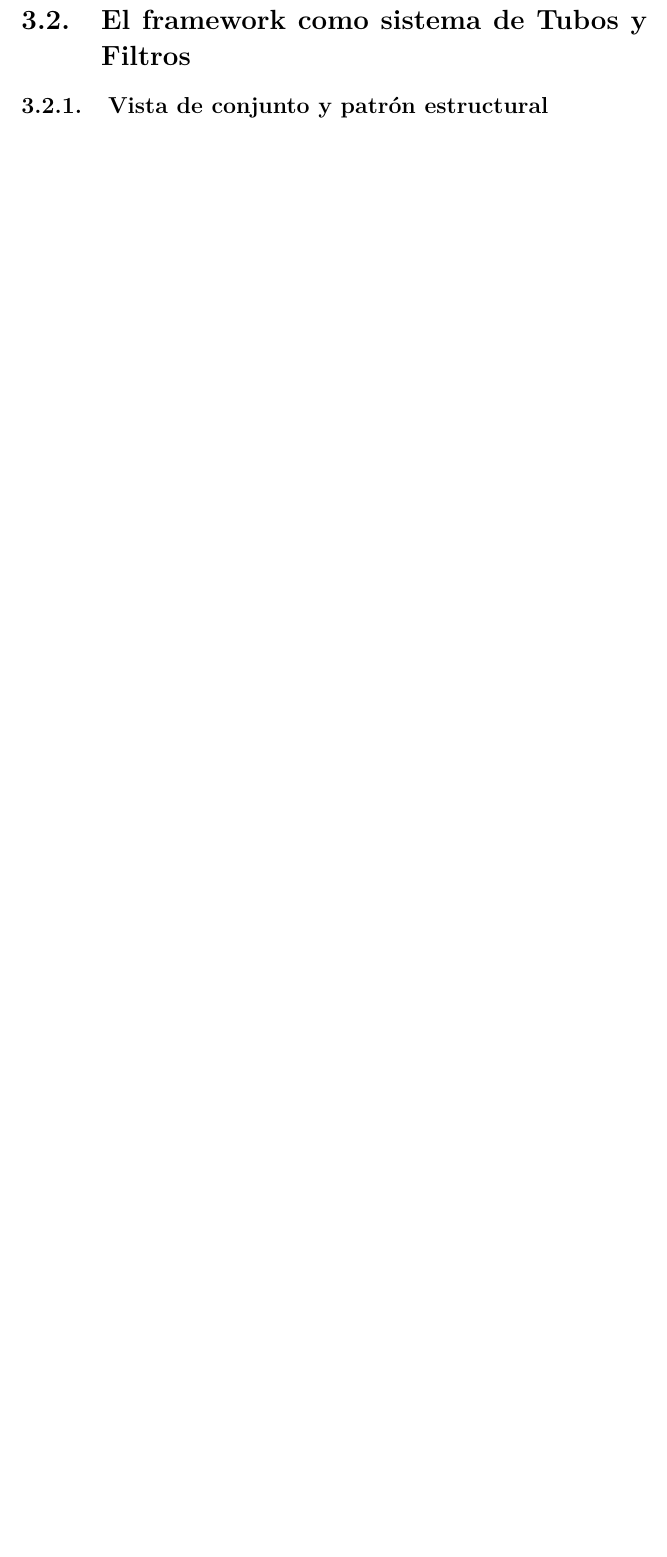
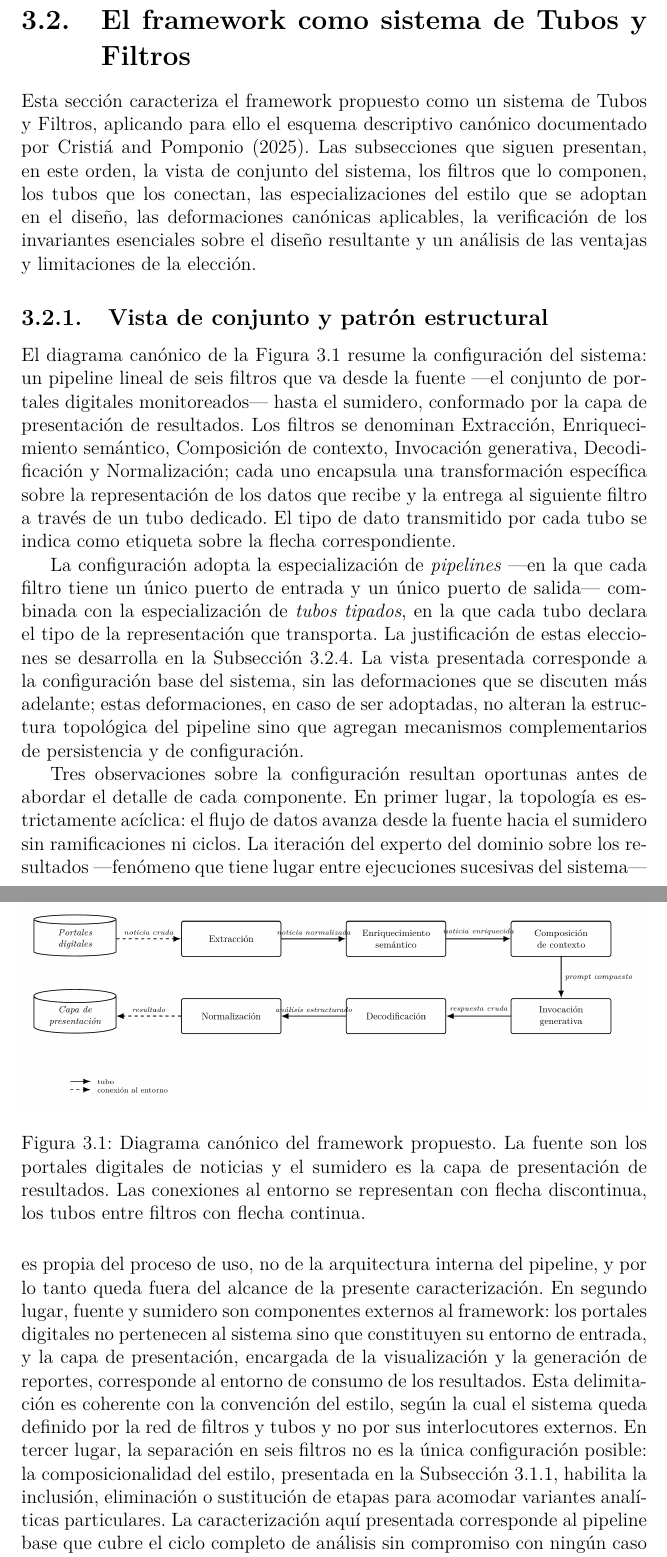
Before and after one commit to lbassani12/tesina, a LaTeX document (main.tex): part of page 28 of 53 before the commit and two parts of pages 28 and 29 of 55 after it, the two joined at a grey line, cut so that both start at the same text, the shorter picture padded with empty space. Compiled offline with XeLaTeX.

Commit message:
feat: Seccion 3.1 para revision y tentativo inicio 3.2

```diff
--- a/main.tex
+++ b/main.tex
@@ -393,8 +393,23 @@ Por último, el \textit{cierre composicional} del estilo ---el hecho de que un s
 \section{El framework como sistema de Tubos y Filtros}
 \label{sec:arq-caracterizacion}
 
+Esta sección caracteriza el framework propuesto como un sistema de Tubos y Filtros, aplicando para ello el esquema descriptivo canónico documentado por \citet{cristia:2025}. Las subsecciones que siguen presentan, en este orden, la vista de conjunto del sistema, los filtros que lo componen, los tubos que los conectan, las especializaciones del estilo que se adoptan en el diseño, las deformaciones canónicas aplicables, la verificación de los invariantes esenciales sobre el diseño resultante y un análisis de las ventajas y limitaciones de la elección.
+
 \subsection{Vista de conjunto y patrón estructural}
 \label{sec:arq-car-conjunto}
+
+El diagrama canónico de la Figura~\ref{fig:arq-pipeline} resume la configuración del sistema: un pipeline lineal de seis filtros que va desde la fuente ---el conjunto de portales digitales monitoreados--- hasta el sumidero, conformado por la capa de presentación de resultados. Los filtros se denominan Extracción, Enriquecimiento semántico, Composición de contexto, Invocación generativa, Decodificación y Normalización; cada uno encapsula una transformación específica sobre la representación de los datos que recibe y la entrega al siguiente filtro a través de un tubo dedicado. El tipo de dato transmitido por cada tubo se indica como etiqueta sobre la flecha correspondiente.
+
+\begin{figure}[h]
+  \centering
+  \includegraphics[width=\textwidth]{Diagrama-Arquitectura.png}
+  \caption{Diagrama canónico del framework propuesto. La fuente son los portales digitales de noticias y el sumidero es la capa de presentación de resultados. Las conexiones al entorno se representan con flecha discontinua, los tubos entre filtros con flecha continua.}
+  \label{fig:arq-pipeline}
+\end{figure}
+
+La configuración adopta la especialización de \textit{pipelines} ---en la que cada filtro tiene un único puerto de entrada y un único puerto de salida--- combinada con la especialización de \textit{tubos tipados}, en la que cada tubo declara el tipo de la representación que transporta. La justificación de estas elecciones se desarrolla en la Subsección~\ref{sec:arq-car-especializaciones}. La vista presentada corresponde a la configuración base del sistema, sin las deformaciones que se discuten más adelante; estas deformaciones, en caso de ser adoptadas, no alteran la estructura topológica del pipeline sino que agregan mecanismos complementarios de persistencia y de configuración.
+
+Tres observaciones sobre la configuración resultan oportunas antes de abordar el detalle de cada componente. En primer lugar, la topología es estrictamente acíclica: el flujo de datos avanza desde la fuente hacia el sumidero sin ramificaciones ni ciclos. La iteración del experto del dominio sobre los resultados ---fenómeno que tiene lugar entre ejecuciones sucesivas del sistema--- es propia del proceso de uso, no de la arquitectura interna del pipeline, y por lo tanto queda fuera del alcance de la presente caracterización. En segundo lugar, fuente y sumidero son componentes externos al framework: los portales digitales no pertenecen al sistema sino que constituyen su entorno de entrada, y la capa de presentación, encargada de la visualización y la generación de reportes, corresponde al entorno de consumo de los resultados. Esta delimitación es coherente con la convención del estilo, según la cual el sistema queda definido por la red de filtros y tubos y no por sus interlocutores externos. En tercer lugar, la separación en seis filtros no es la única configuración posible: la composicionalidad del estilo, presentada en la Subsección~\ref{sec:arq-estilo-componentes}, habilita la inclusión, eliminación o sustitución de etapas para acomodar variantes analíticas particulares. La caracterización aquí presentada corresponde al pipeline base que cubre el ciclo completo de análisis sin compromiso con ningún caso de estudio específico.
 
 \subsection{Componentes: los filtros del framework}
 \label{sec:arq-car-filtros}
```
Also changed, not shown: Diagrama-Arquitectura.png (added), main.pdf.
